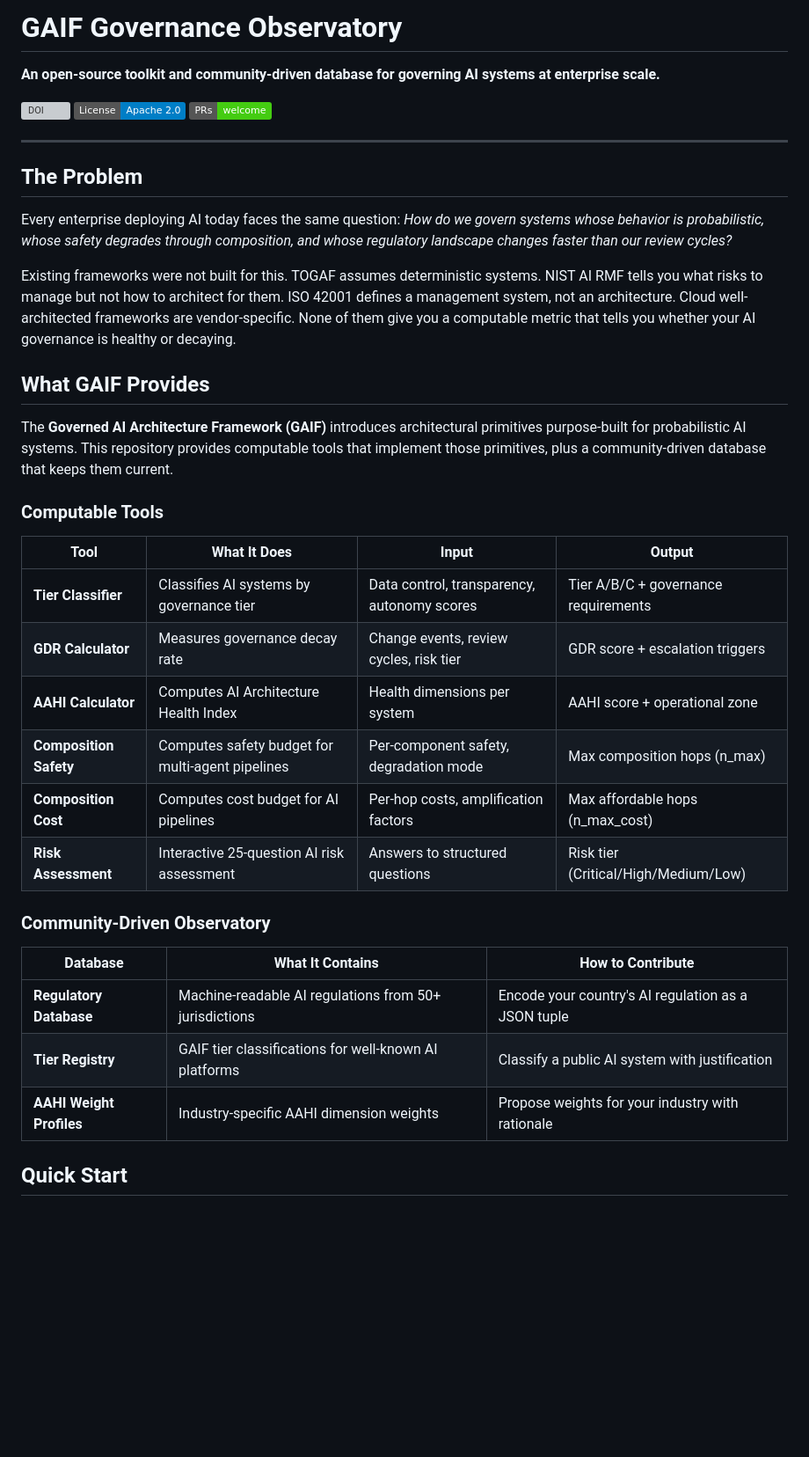
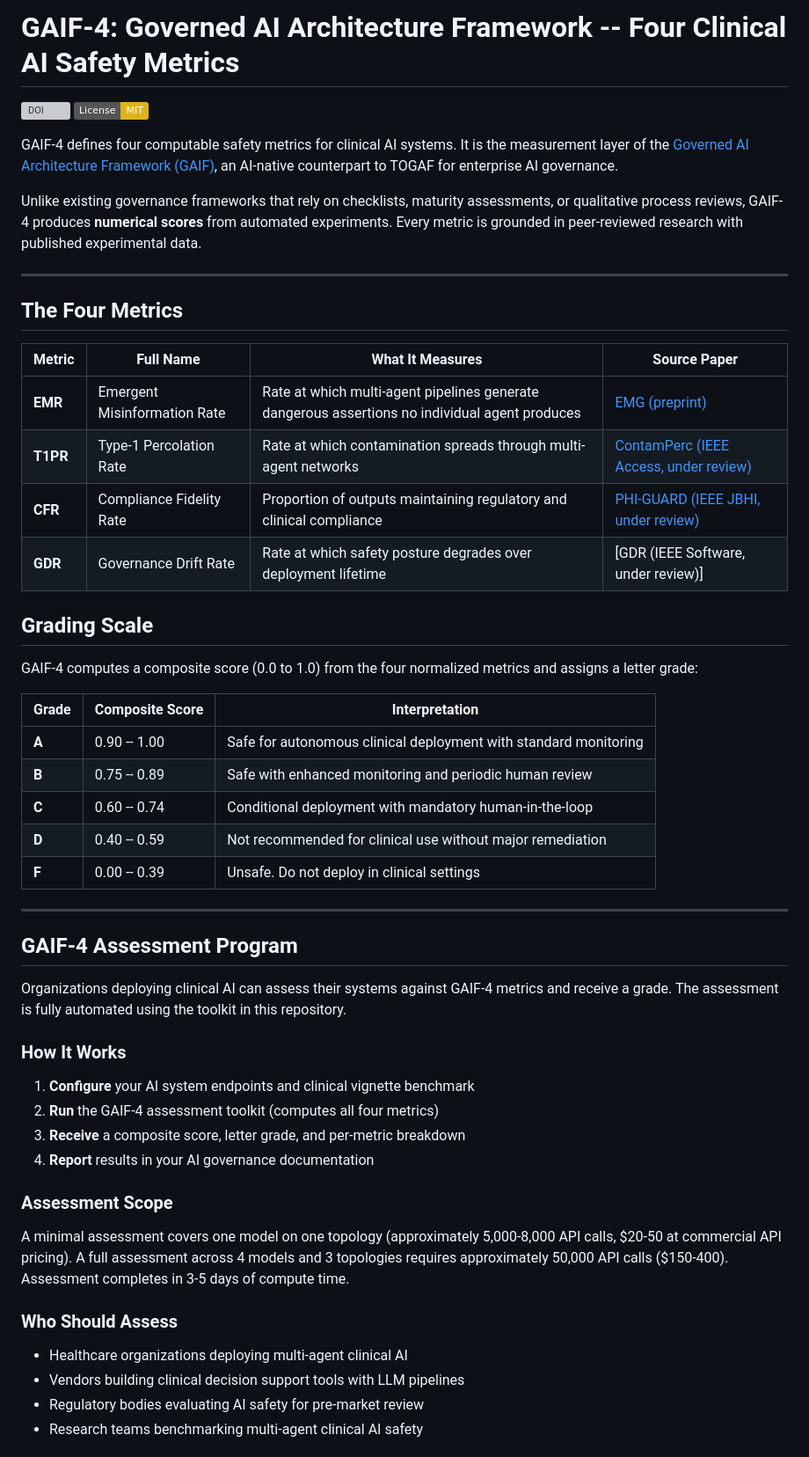
Before and after one commit to aman210122/gaif-governance-observatory, a Markdown page: README.md, the part around one of its changes. Shown at 88% size. Rendered like a GitHub page; badges without logos; blank space fills up the shorter version; grey boxes are pictures that could not be loaded.

Commit message:
Add GAIF-4 Assessment Program and comprehensive README

```diff
--- a/README.md
+++ b/README.md
@@ -1,40 +1,56 @@
-# GAIF Governance Observatory
+# GAIF-4: Governed AI Architecture Framework -- Four Clinical AI Safety Metrics
 
-**An open-source toolkit and community-driven database for governing AI systems at enterprise scale.**
+[![DOI](https://zenodo.org/badge/DOI/10.5281/zenodo.19378438.svg)](https://doi.org/10.5281/zenodo.19378438)
+[![License: MIT](https://img.shields.io/badge/License-MIT-yellow.svg)](https://opensource.org/licenses/MIT)
 
-[![DOI](https://zenodo.org/badge/DOI/10.5281/zenodo.19341015.svg)](https://doi.org/10.5281/zenodo.19341015)
-[![License: Apache 2.0](https://img.shields.io/badge/License-Apache_2.0-blue.svg)](https://opensource.org/licenses/Apache-2.0)
-[![PRs Welcome](https://img.shields.io/badge/PRs-welcome-brightgreen.svg)](CONTRIBUTING.md)
+GAIF-4 defines four computable safety metrics for clinical AI systems. It is the measurement layer of the [Governed AI Architecture Framework (GAIF)](https://doi.org/10.5281/zenodo.19341015), an AI-native counterpart to TOGAF for enterprise AI governance.
+
+Unlike existing governance frameworks that rely on checklists, maturity assessments, or qualitative process reviews, GAIF-4 produces **numerical scores** from automated experiments. Every metric is grounded in peer-reviewed research with published experimental data.
 
 ---
 
-## The Problem
+## The Four Metrics
 
-Every enterprise deploying AI today faces the same question: *How do we govern systems whose behavior is probabilistic, whose safety degrades through composition, and whose regulatory landscape changes faster than our review cycles?*
+| Metric | Full Name | What It Measures | Source Paper |
+|--------|-----------|-----------------|--------------|
+| **EMR** | Emergent Misinformation Rate | Rate at which multi-agent pipelines generate dangerous assertions no individual agent produces | [EMG (preprint)](https://doi.org/10.22541/au.177499233.37732392/v1) |
+| **T1PR** | Type-1 Percolation Rate | Rate at which contamination spreads through multi-agent networks | [ContamPerc (IEEE Access, under review)](https://github.com/aman210122/contamination-percolation) |
+| **CFR** | Compliance Fidelity Rate | Proportion of outputs maintaining regulatory and clinical compliance | [PHI-GUARD (IEEE JBHI, under review)](https://doi.org/10.36227/techrxiv.177220388.80392106/v1) |
+| **GDR** | Governance Drift Rate | Rate at which safety posture degrades over deployment lifetime | [GDR (IEEE Software, under review)] |
 
-Existing frameworks were not built for this. TOGAF assumes deterministic systems. NIST AI RMF tells you what risks to manage but not how to architect for them. ISO 42001 defines a management system, not an architecture. Cloud well-architected frameworks are vendor-specific. None of them give you a computable metric that tells you whether your AI governance is healthy or decaying.
+## Grading Scale
 
-## What GAIF Provides
+GAIF-4 computes a composite score (0.0 to 1.0) from the four normalized metrics and assigns a letter grade:
 
-The **Governed AI Architecture Framework (GAIF)** introduces architectural primitives purpose-built for probabilistic AI systems. This repository provides computable tools that implement those primitives, plus a community-driven database that keeps them current.
+| Grade | Composite Score | Interpretation |
+|-------|----------------|----------------|
+| **A** | 0.90 -- 1.00 | Safe for autonomous clinical deployment with standard monitoring |
+| **B** | 0.75 -- 0.89 | Safe with enhanced monitoring and periodic human review |
+| **C** | 0.60 -- 0.74 | Conditional deployment with mandatory human-in-the-loop |
+| **D** | 0.40 -- 0.59 | Not recommended for clinical use without major remediation |
+| **F** | 0.00 -- 0.39 | Unsafe. Do not deploy in clinical settings |
 
-### Computable Tools
+---
 
-| Tool | What It Does | Input | Output |
-|---|---|---|---|
-| **Tier Classifier** | Classifies AI systems by governance tier | Data control, transparency, autonomy scores | Tier A/B/C + governance requirements |
-| **GDR Calculator** | Measures governance decay rate | Change events, review cycles, risk tier | GDR score + escalation triggers |
-| **AAHI Calculator** | Computes AI Architecture Health Index | Health dimensions per system | AAHI score + operational zone |
-| **Composition Safety** | Computes safety budget for multi-agent pipelines | Per-component safety, degradation mode | Max composition hops (n_max) |
-| **Composition Cost** | Computes cost budget for AI pipelines | Per-hop costs, amplification factors | Max affordable hops (n_max_cost) |
-| **Risk Assessment** | Interactive 25-question AI risk assessment | Answers to structured questions | Risk tier (Critical/High/Medium/Low) |
+## GAIF-4 Assessment Program
 
-### Community-Driven Observatory
+Organizations deploying clinical AI can assess their systems against GAIF-4 metrics and receive a grade. The assessment is fully automated using the toolkit in this repository.
 
-| Database | What It Contains | How to Contribute |
-|---|---|---|
-| **Regulatory Database** | Machine-readable AI regulations from 50+ jurisdictions | Encode your country's AI regulation as a JSON tuple |
-| **Tier Registry** | GAIF tier classifications for well-known AI platforms | Classify a public AI system with justification |
-| **AAHI Weight Profiles** | Industry-specific AAHI dimension weights | Propose weights for your industry with rationale |
+### How It Works
 
-## Quick Start
+1. **Configure** your AI system endpoints and clinical vignette benchmark
+2. **Run** the GAIF-4 assessment toolkit (computes all four metrics)
+3. **Receive** a composite score, letter grade, and per-metric breakdown
+4. **Report** results in your AI governance documentation
+
+### Assessment Scope
+
+A minimal assessment covers one model on one topology (approximately 5,000-8,000 API calls, $20-50 at commercial API pricing). A full assessment across 4 models and 3 topologies requires approximately 50,000 API calls ($150-400). Assessment completes in 3-5 days of compute time.
+
+### Who Should Assess
+
+- Healthcare organizations deploying multi-agent clinical AI
+- Vendors building clinical decision support tools with LLM pipelines
+- Regulatory bodies evaluating AI safety for pre-market review
+- Research teams benchmarking multi-agent clinical AI safety
+
```
Also changed, not shown: other parts of README.md (+124 -108 lines).
